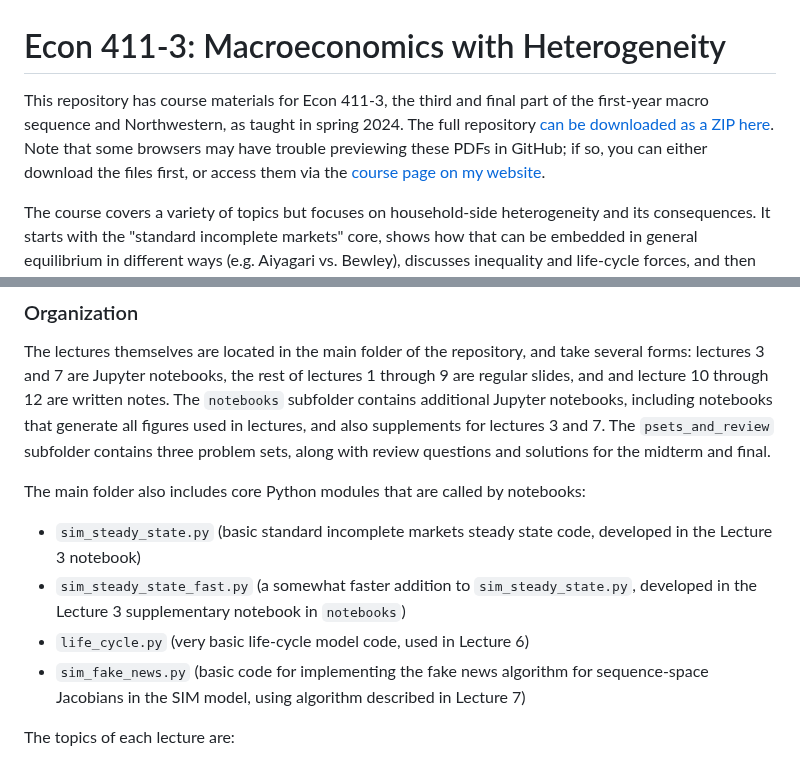
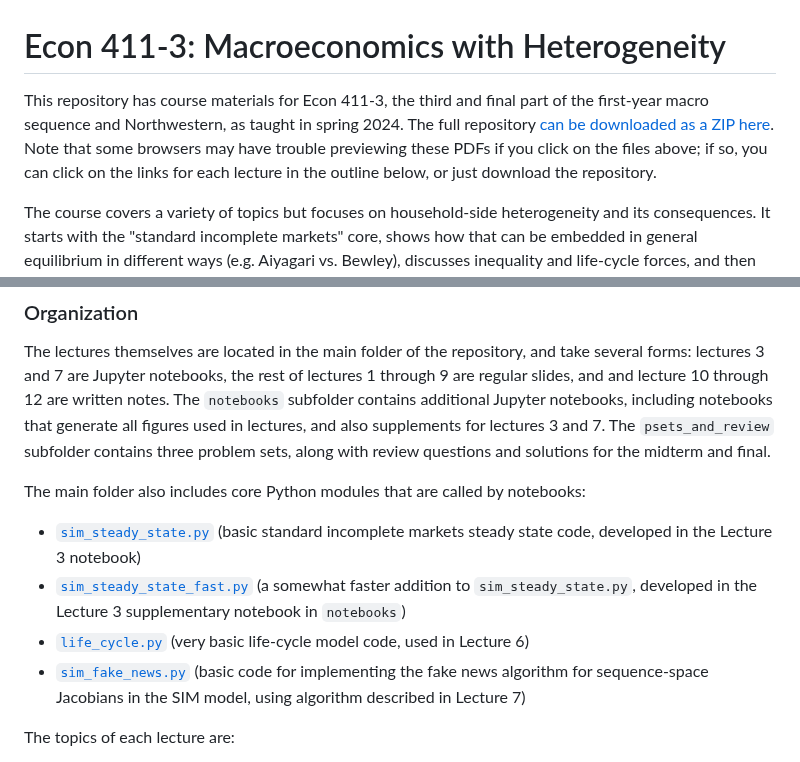
Before and after one commit to mrognlie/econ411-3, a Markdown page: README.md, 2 parts joined by grey strips. Rendered like a GitHub page.

Commit message:
Update README.md with links.

```diff
--- a/README.md
+++ b/README.md
@@ -1,5 +1,5 @@
 # Econ 411-3: Macroeconomics with Heterogeneity
-This repository has course materials for Econ 411-3, the third and final part of the first-year macro sequence and Northwestern, as taught in spring 2024. The full repository [can be downloaded as a ZIP here](https://github.com/mrognlie/econ411-3/archive/refs/heads/main.zip). Note that some browsers may have trouble previewing these PDFs in GitHub; if so, you can either download the files first, or access them via the [course page on my website](https://sites.northwestern.edu/rognlie/teaching/).
+This repository has course materials for Econ 411-3, the third and final part of the first-year macro sequence and Northwestern, as taught in spring 2024. The full repository [can be downloaded as a ZIP here](https://github.com/mrognlie/econ411-3/archive/refs/heads/main.zip). Note that some browsers may have trouble previewing these PDFs if you click on the files above; if so, you can click on the links for each lecture in the outline below, or just download the repository.
 
 The course covers a variety of topics but focuses on household-side heterogeneity and its consequences. It starts with the "standard incomplete markets" core, shows how that can be embedded in general equilibrium in different ways (e.g. Aiyagari vs. Bewley), discusses inequality and life-cycle forces, and then moves on to aggregate dynamics and HANK models. For the latter, it uses sequence-space Jacobians, which are useful in many ways: for obtaining solutions, understanding the propagation mechanism, and also implementing departures from full information and rational expectations.
 
@@ -8,10 +8,10 @@ The course covers a variety of topics but focuses on household-side heterogeneit
 The lectures themselves are located in the main folder of the repository, and take several forms: lectures 3 and 7 are Jupyter notebooks, the rest of lectures 1 through 9 are regular slides, and and lecture 10 through 12 are written notes. The `notebooks` subfolder contains additional Jupyter notebooks, including notebooks that generate all figures used in lectures, and also supplements for lectures 3 and 7. The `psets_and_review` subfolder contains three problem sets, along with review questions and solutions for the midterm and final.
 
 The main folder also includes core Python modules that are called by notebooks:
-- `sim_steady_state.py` (basic standard incomplete markets steady state code, developed in the Lecture 3 notebook)
-- `sim_steady_state_fast.py` (a somewhat faster addition to `sim_steady_state.py`, developed in the Lecture 3 supplementary notebook in `notebooks`)
-- `life_cycle.py` (very basic life-cycle model code, used in Lecture 6)
-- `sim_fake_news.py` (basic code for implementing the fake news algorithm for sequence-space Jacobians in the SIM model, using algorithm described in Lecture 7)
+- [`sim_steady_state.py`](https://github.com/mrognlie/econ411-3/blob/main/sim_steady_state.py) (basic standard incomplete markets steady state code, developed in the Lecture 3 notebook)
+- [`sim_steady_state_fast.py`](https://github.com/mrognlie/econ411-3/blob/main/sim_steady_state_fast.py) (a somewhat faster addition to `sim_steady_state.py`, developed in the Lecture 3 supplementary notebook in `notebooks`)
+- [`life_cycle.py`](https://github.com/mrognlie/econ411-3/blob/main/life_cycle.py) (very basic life-cycle model code, used in Lecture 6)
+- [`sim_fake_news.py`](https://github.com/mrognlie/econ411-3/blob/main/sim_fake_news.py) (basic code for implementing the fake news algorithm for sequence-space Jacobians in the SIM model, using algorithm described in Lecture 7)
 
 The topics of each lecture are:
 
```
Also changed, not shown: other parts of README.md (+12 -12 lines).
